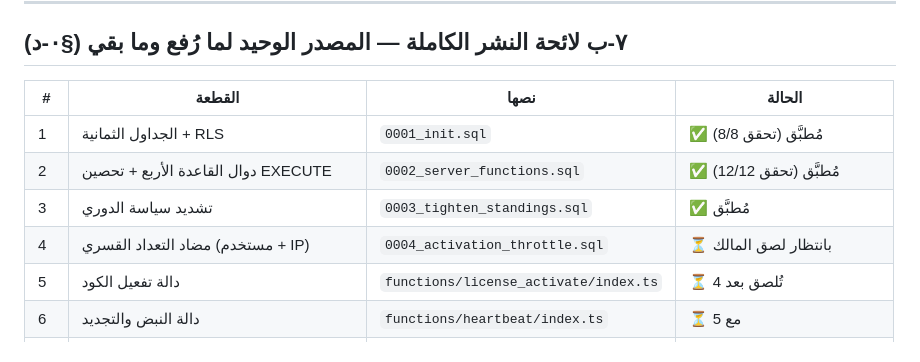
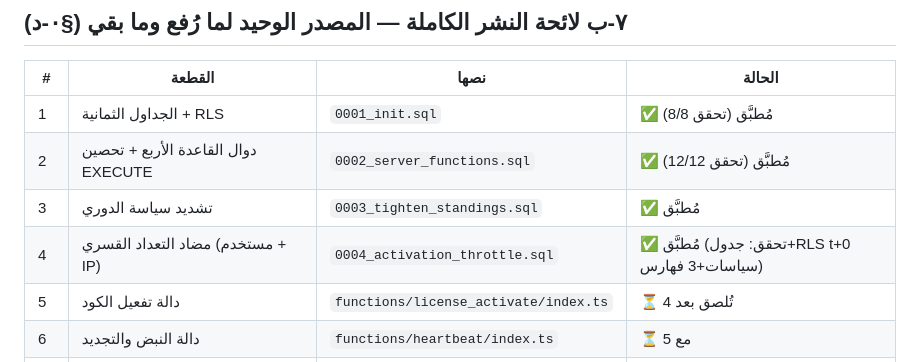
Before and after one commit to hady-albnnai/Almorshed, a Markdown page: docs/16-SERVER-CONTRACT.md, the part around the change. GitHub-like rendering.

Commit message:
اللائحة §7-ب: #4 مضاد التعداد ✅ (تحقق المالك: RLS t + 0 سياسات + 3 فهارس)
Co-authored-by: arena-agent <297053741+arena-agent@users.noreply.github.com>

```diff
--- a/docs/16-SERVER-CONTRACT.md
+++ b/docs/16-SERVER-CONTRACT.md
@@ -422,7 +422,7 @@ curl -s -X POST "$URL/functions/v1/verify_xp_events" \
 | 1 | الجداول الثمانية + RLS | `0001_init.sql` | ✅ مُطبَّق (تحقق 8/8) |
 | 2 | دوال القاعدة الأربع + تحصين EXECUTE | `0002_server_functions.sql` | ✅ مُطبَّق (تحقق 12/12) |
 | 3 | تشديد سياسة الدوري | `0003_tighten_standings.sql` | ✅ مُطبَّق |
-| 4 | مضاد التعداد القسري (مستخدم + IP) | `0004_activation_throttle.sql` | ⏳ بانتظار لصق المالك |
+| 4 | مضاد التعداد القسري (مستخدم + IP) | `0004_activation_throttle.sql` | ✅ مُطبَّق (تحقق: جدول+RLS t+0 سياسات+3 فهارس) |
 | 5 | دالة تفعيل الكود | `functions/license_activate/index.ts` | ⏳ تُلصق بعد 4 |
 | 6 | دالة النبض والتجديد | `functions/heartbeat/index.ts` | ⏳ مع 5 |
 | 7 | دالة تحقق XP | `functions/verify_xp_events/index.ts` | ⏳ مع 5 |
```
